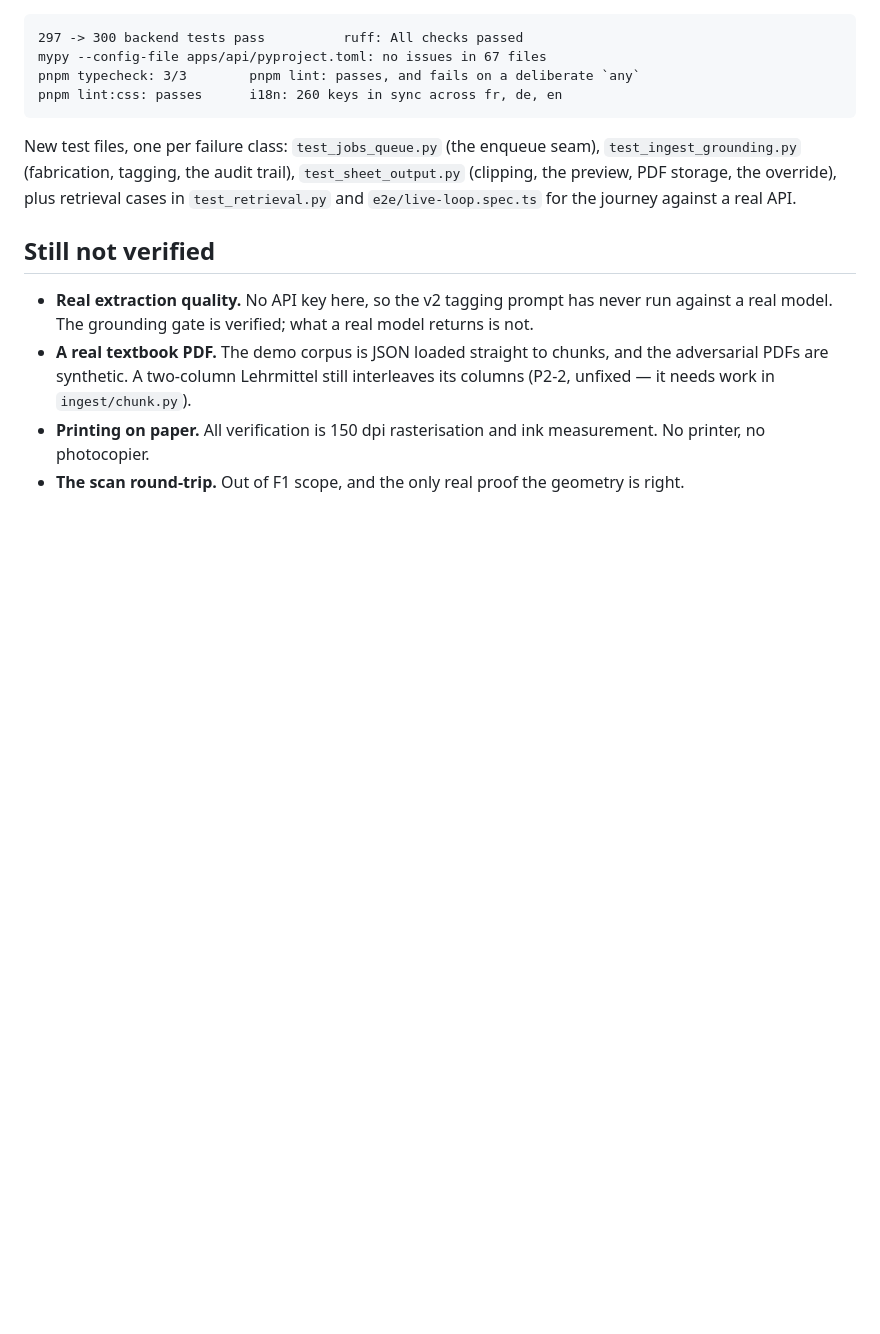
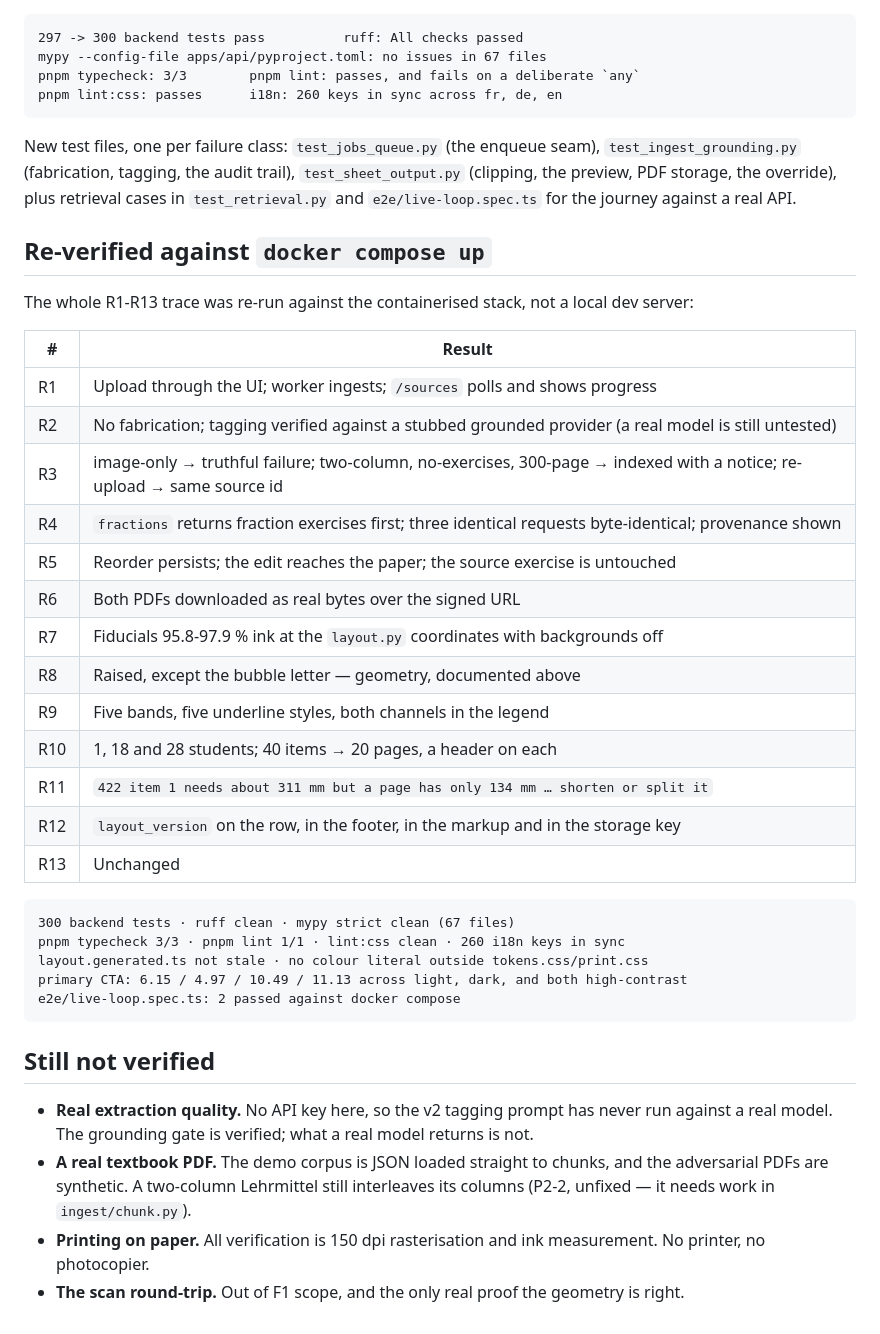
Before and after one commit to marvin-koch/Alppy, a Markdown page: docs/reviews/F1-fixes.md, the part around the change. Rendered like a GitHub page; blank space fills up the shorter version.

Commit message:
docs: re-verify the F1 trace against docker compose
Co-Authored-By: Claude Opus 5 <noreply@anthropic.com>

````diff
--- a/docs/reviews/F1-fixes.md
+++ b/docs/reviews/F1-fixes.md
@@ -98,6 +98,35 @@ New test files, one per failure class: `test_jobs_queue.py` (the enqueue seam),
 retrieval cases in `test_retrieval.py` and `e2e/live-loop.spec.ts` for the
 journey against a real API.
 
+## Re-verified against `docker compose up`
+
+The whole R1-R13 trace was re-run against the containerised stack, not a local
+dev server:
+
+| # | Result |
+|---|---|
+| R1 | Upload through the UI; worker ingests; `/sources` polls and shows progress |
+| R2 | No fabrication; tagging verified against a stubbed grounded provider (a real model is still untested) |
+| R3 | image-only → truthful failure; two-column, no-exercises, 300-page → indexed with a notice; re-upload → same source id |
+| R4 | `fractions` returns fraction exercises first; three identical requests byte-identical; provenance shown |
+| R5 | Reorder persists; the edit reaches the paper; the source exercise is untouched |
+| R6 | Both PDFs downloaded as real bytes over the signed URL |
+| R7 | Fiducials 95.8-97.9 % ink at the `layout.py` coordinates with backgrounds off |
+| R8 | Raised, except the bubble letter — geometry, documented above |
+| R9 | Five bands, five underline styles, both channels in the legend |
+| R10 | 1, 18 and 28 students; 40 items → 20 pages, a header on each |
+| R11 | `422 item 1 needs about 311 mm but a page has only 134 mm … shorten or split it` |
+| R12 | `layout_version` on the row, in the footer, in the markup and in the storage key |
+| R13 | Unchanged |
+
+```
+300 backend tests · ruff clean · mypy strict clean (67 files)
+pnpm typecheck 3/3 · pnpm lint 1/1 · lint:css clean · 260 i18n keys in sync
+layout.generated.ts not stale · no colour literal outside tokens.css/print.css
+primary CTA: 6.15 / 4.97 / 10.49 / 11.13 across light, dark, and both high-contrast
+e2e/live-loop.spec.ts: 2 passed against docker compose
+```
+
 ## Still not verified
 
 - **Real extraction quality.** No API key here, so the v2 tagging prompt has
````
Also changed, not shown: docs/reviews/F1-review.md (+5 -0 lines).
